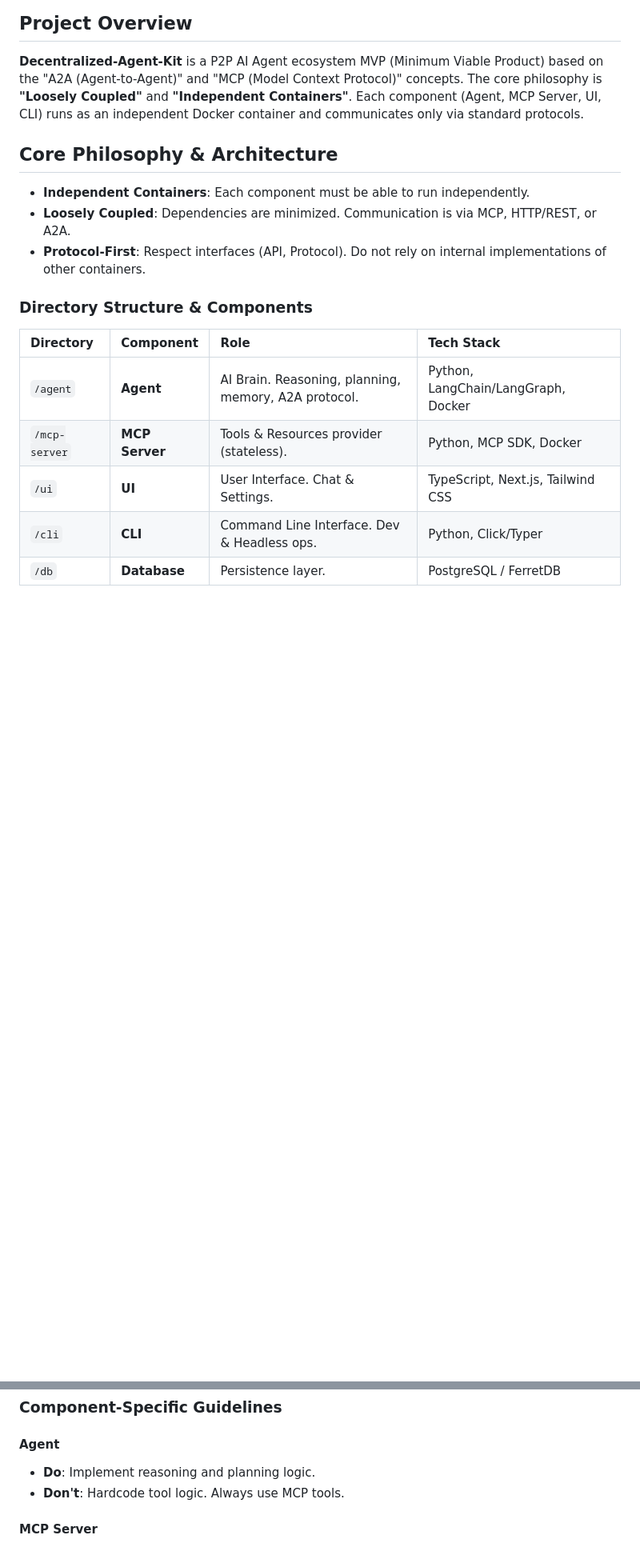
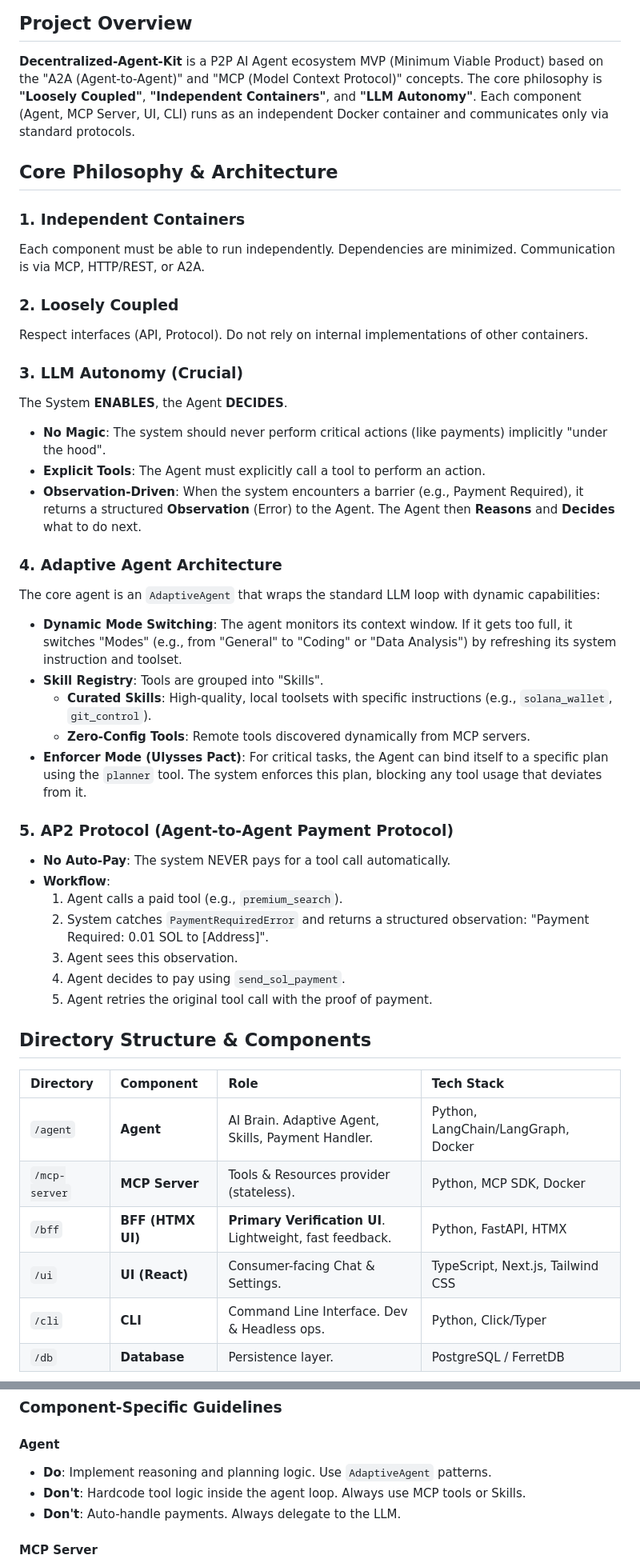
Before and after one commit to teeppp/Decentralized-Agent-Kit, a Markdown page: AGENTS.md, 2 parts joined by grey strips. Shown at 80% size. GitHub-like rendering; blank space fills up the shorter version.

Commit message:
docs: Detail agent architecture, LLM autonomy, and payment protocol, add service connectivity, and remove local script documentation.

```diff
--- a/AGENTS.md
+++ b/AGENTS.md
@@ -6,20 +6,46 @@
 ## Project Overview
 
 **Decentralized-Agent-Kit** is a P2P AI Agent ecosystem MVP (Minimum Viable Product) based on the "A2A (Agent-to-Agent)" and "MCP (Model Context Protocol)" concepts.
-The core philosophy is **"Loosely Coupled"** and **"Independent Containers"**. Each component (Agent, MCP Server, UI, CLI) runs as an independent Docker container and communicates only via standard protocols.
+The core philosophy is **"Loosely Coupled"**, **"Independent Containers"**, and **"LLM Autonomy"**. Each component (Agent, MCP Server, UI, CLI) runs as an independent Docker container and communicates only via standard protocols.
 
 ## Core Philosophy & Architecture
 
-*   **Independent Containers**: Each component must be able to run independently.
-*   **Loosely Coupled**: Dependencies are minimized. Communication is via MCP, HTTP/REST, or A2A.
-*   **Protocol-First**: Respect interfaces (API, Protocol). Do not rely on internal implementations of other containers.
+### 1. Independent Containers
+Each component must be able to run independently. Dependencies are minimized. Communication is via MCP, HTTP/REST, or A2A.
 
-### Directory Structure & Components
+### 2. Loosely Coupled
+Respect interfaces (API, Protocol). Do not rely on internal implementations of other containers.
+
+### 3. LLM Autonomy (Crucial)
+The System **ENABLES**, the Agent **DECIDES**.
+*   **No Magic**: The system should never perform critical actions (like payments) implicitly "under the hood".
+*   **Explicit Tools**: The Agent must explicitly call a tool to perform an action.
+*   **Observation-Driven**: When the system encounters a barrier (e.g., Payment Required), it returns a structured **Observation** (Error) to the Agent. The Agent then **Reasons** and **Decides** what to do next.
+
+### 4. Adaptive Agent Architecture
+The core agent is an `AdaptiveAgent` that wraps the standard LLM loop with dynamic capabilities:
+*   **Dynamic Mode Switching**: The agent monitors its context window. If it gets too full, it switches "Modes" (e.g., from "General" to "Coding" or "Data Analysis") by refreshing its system instruction and toolset.
+*   **Skill Registry**: Tools are grouped into "Skills".
+    *   **Curated Skills**: High-quality, local toolsets with specific instructions (e.g., `solana_wallet`, `git_control`).
+    *   **Zero-Config Tools**: Remote tools discovered dynamically from MCP servers.
+*   **Enforcer Mode (Ulysses Pact)**: For critical tasks, the Agent can bind itself to a specific plan using the `planner` tool. The system enforces this plan, blocking any tool usage that deviates from it.
+
+### 5. AP2 Protocol (Agent-to-Agent Payment Protocol)
+*   **No Auto-Pay**: The system NEVER pays for a tool call automatically.
+*   **Workflow**:
+    1.  Agent calls a paid tool (e.g., `premium_search`).
+    2.  System catches `PaymentRequiredError` and returns a structured observation: "Payment Required: 0.01 SOL to [Address]".
+    3.  Agent sees this observation.
+    4.  Agent decides to pay using `send_sol_payment`.
+    5.  Agent retries the original tool call with the proof of payment.
+
+## Directory Structure & Components
 
 | Directory | Component | Role | Tech Stack |
 | :--- | :--- | :--- | :--- |
-| `/agent` | **Agent** | AI Brain. Reasoning, planning, memory, A2A protocol. | Python, LangChain/LangGraph, Docker |
+| `/agent` | **Agent** | AI Brain. Adaptive Agent, Skills, Payment Handler. | Python, LangChain/LangGraph, Docker |
 | `/mcp-server` | **MCP Server** | Tools & Resources provider (stateless). | Python, MCP SDK, Docker |
-| `/ui` | **UI** | User Interface. Chat & Settings. | TypeScript, Next.js, Tailwind CSS |
+| `/bff` | **BFF (HTMX UI)** | **Primary Verification UI**. Lightweight, fast feedback. | Python, FastAPI, HTMX |
+| `/ui` | **UI (React)** | Consumer-facing Chat & Settings. | TypeScript, Next.js, Tailwind CSS |
 | `/cli` | **CLI** | Command Line Interface. Dev & Headless ops. | Python, Click/Typer |
 | `/db` | **Database** | Persistence layer. | PostgreSQL / FerretDB |
@@ -57,8 +99,9 @@ The core philosophy is **"Loosely Coupled"** and **"Independent Containers"**. E
 ### Component-Specific Guidelines
 
 #### Agent
-*   **Do**: Implement reasoning and planning logic.
-*   **Don't**: Hardcode tool logic. Always use MCP tools.
+*   **Do**: Implement reasoning and planning logic. Use `AdaptiveAgent` patterns.
+*   **Don't**: Hardcode tool logic inside the agent loop. Always use MCP tools or Skills.
+*   **Don't**: Auto-handle payments. Always delegate to the LLM.
 
 #### MCP Server
 *   **Do**: Provide atomic, stateless tools.
```
Also changed, not shown: other parts of AGENTS.md (+16 -0 lines), docs/agent_skills.md (+0 -9 lines).
